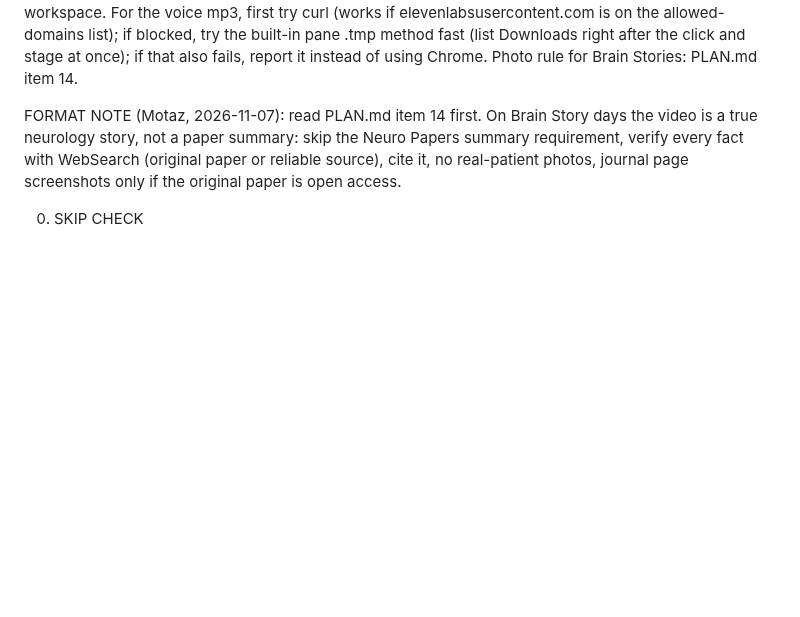
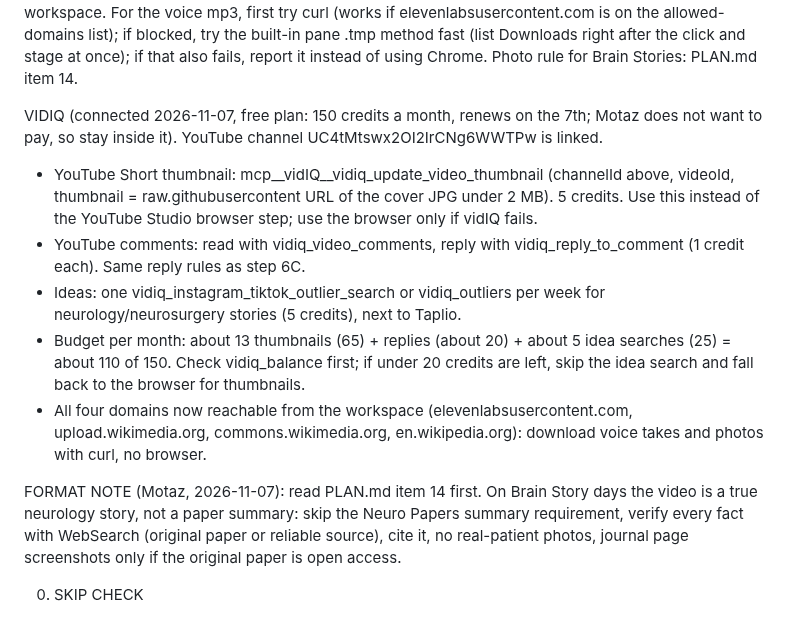
Before and after one commit to motazalqawasma/neuromot-media, a Markdown page: prompts/daily-video-task.md, the part around the change. GitHub-like rendering; blank space fills up the shorter version.

Commit message:
Task: vidIQ for YouTube thumbnail/replies/ideas within free 150 credits; direct downloads
Co-Authored-By: Claude Opus 5.5 <noreply@anthropic.com>
Claude-Session: https://claude.ai/code/session_017jLmPpmzbru5rK7MgScx5j

```diff
--- a/prompts/daily-video-task.md
+++ b/prompts/daily-video-task.md
@@ -11,6 +11,13 @@ PROGRESS FILE (so a run stopped by the usage limit can be continued later)
 DOWNLOAD TIP (2026-11-04): the workspace cannot reach elevenlabsusercontent.com or export-download.canva.com. Download through the built-in browser (navigate to the file URL, JS fetch → blob → <a download> click) ONE file at a time. The file often stays in C:\Users\mmmoq\Downloads under a random name ending .tmp (same byte size as the blob): find it with device_list_dir (match the size) and stage that .tmp. Metricool can take Canva export URLs directly, so carousels need no download.
 
 DOWNLOAD TIP 2 (2026-11-07, Motaz: "smooth, without my touch and without asking for access"): NEVER open Claude in Chrome (his real Chrome) and never trigger anything that shows him a permission prompt. Use only the built-in browser. The pane now deletes its .tmp downloads, so for SMALL files (photos) move the bytes through JS instead: fetch → draw on a canvas → canvas.toDataURL('image/jpeg',0.85) at ≤900 px wide → return the base64 string → decode it in the workspace. For the voice mp3, first try curl (works if elevenlabsusercontent.com is on the allowed-domains list); if blocked, try the built-in pane .tmp method fast (list Downloads right after the click and stage at once); if that also fails, report it instead of using Chrome. Photo rule for Brain Stories: PLAN.md item 14.
+
+VIDIQ (connected 2026-11-07, free plan: 150 credits a month, renews on the 7th; Motaz does not want to pay, so stay inside it). YouTube channel UC4tMtswx2OI2IrCNg6WWTPw is linked.
+- YouTube Short thumbnail: mcp__vidIQ__vidiq_update_video_thumbnail (channelId above, videoId, thumbnail = raw.githubusercontent URL of the cover JPG under 2 MB). 5 credits. Use this instead of the YouTube Studio browser step; use the browser only if vidIQ fails.
+- YouTube comments: read with vidiq_video_comments, reply with vidiq_reply_to_comment (1 credit each). Same reply rules as step 6C.
+- Ideas: one vidiq_instagram_tiktok_outlier_search or vidiq_outliers per week for neurology/neurosurgery stories (5 credits), next to Taplio.
+- Budget per month: about 13 thumbnails (65) + replies (about 20) + about 5 idea searches (25) = about 110 of 150. Check vidiq_balance first; if under 20 credits are left, skip the idea search and fall back to the browser for thumbnails.
+- All four domains now reachable from the workspace (elevenlabsusercontent.com, upload.wikimedia.org, commons.wikimedia.org, en.wikipedia.org): download voice takes and photos with curl, no browser.
 
 
 FORMAT NOTE (Motaz, 2026-11-07): read PLAN.md item 14 first. On Brain Story days the video is a true neurology story, not a paper summary: skip the Neuro Papers summary requirement, verify every fact with WebSearch (original paper or reliable source), cite it, no real-patient photos, journal page screenshots only if the original paper is open access.
```
